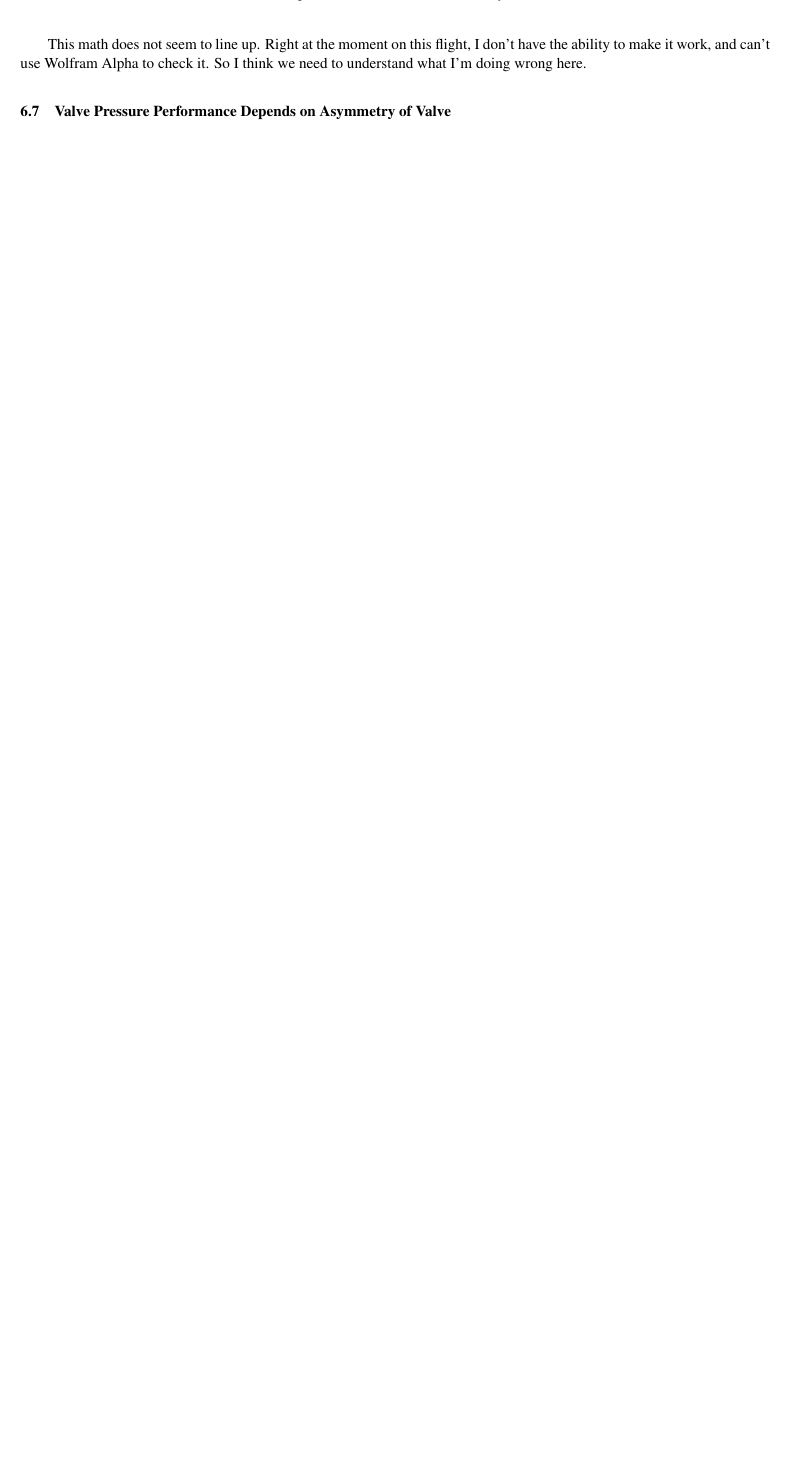
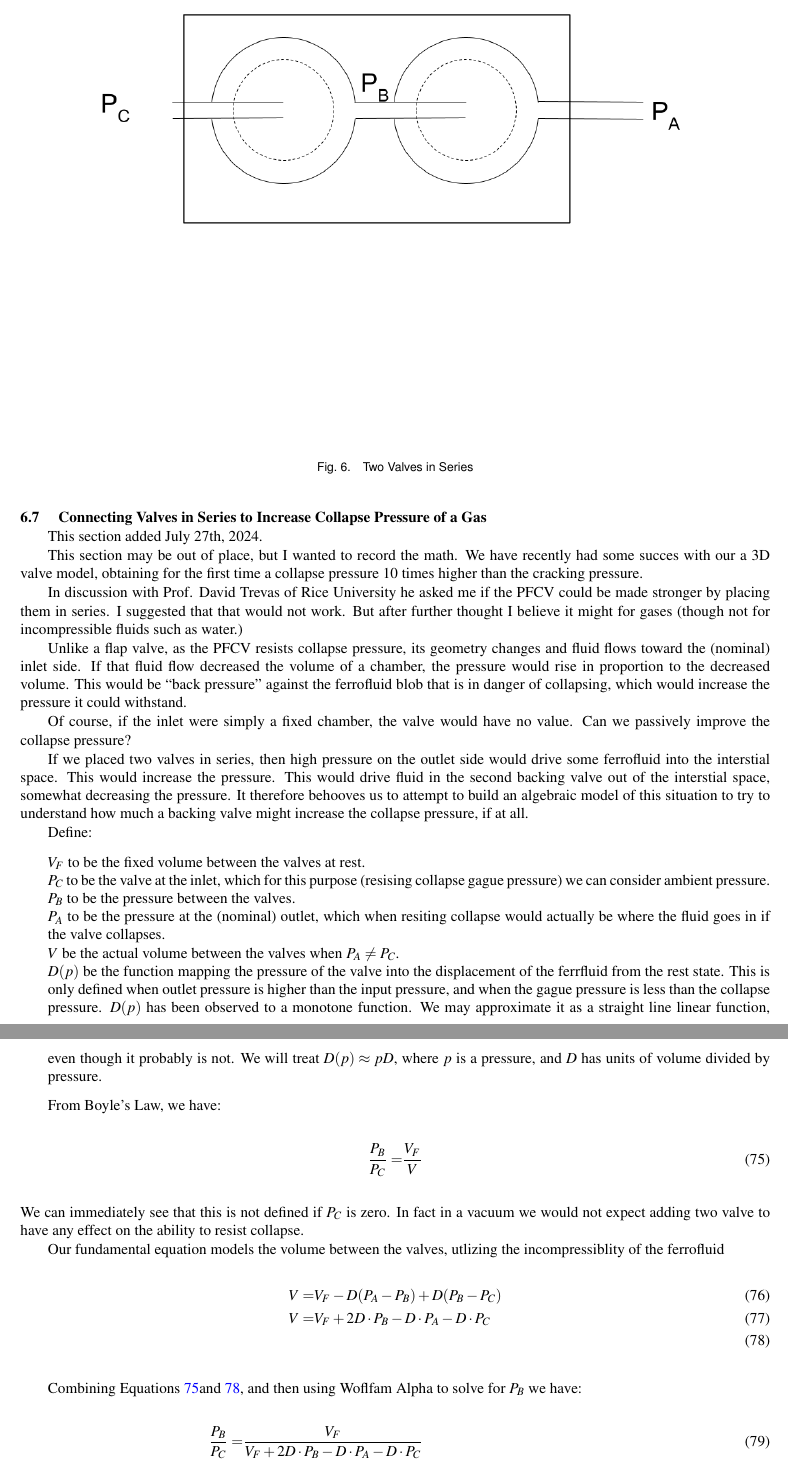
Before and after one commit to PubInv/ferrofluidcheckvalve, a LaTeX document (doc/EnergyMinimization/passiveFerrofluidCheckValveTheory.tex): part of page 12 of 20 before the commit and two parts of pages 12 and 13 of 22 after it, the two joined at a grey line, cut at the place of the change, the shorter picture padded with empty space. Compiled offline with pdfLaTeX.

Commit message:
added a theory to valves in series

```diff
--- a/doc/EnergyMinimization/passiveFerrofluidCheckValveTheory.tex
+++ b/doc/EnergyMinimization/passiveFerrofluidCheckValveTheory.tex
@@ -790,13 +790,85 @@ For the valve B, we have:
 \end{align}
 This actually is the same expression! Yay!  so probably I can do this in a very general way!
 
-\begin{align}
-\end{align}
-
-
-This math does not seem to line up. Right at the moment on this flight,
-I don't have the ability to make it work, and can't use Wolfram Alpha
-to check it. So I think we need to understand what I'm doing wrong here.
-
-\subsection{Valve Pressure Performance Depends on Asymmetry of Valve}
-
+
+\subsection{ Connecting Valves in Series to Increase Collapse Pressure of a Gas}
+
+This section added July 27th, 2024.
+
+This section may be out of place, but I wanted to record the math.
+We have recently had some succes with our a 3D valve model, obtaining
+for the first time a collapse pressure 10 times higher than the cracking
+pressure.
+
+In discussion with Prof. David Trevas of Rice University he asked me
+if the PFCV could be made stronger by placing them in series.
+I suggested that that would not work. But after further thought I
+believe it might for gases (though not for incompressible fluids such as water.)
+
+Unlike a flap valve, as the PFCV resists collapse pressure, its
+geometry changes and fluid flows toward the (nominal) inlet side.
+If that fluid flow decreased the volume of a chamber, the pressure
+would rise in proportion to the decreased volume. This would be
+``back pressure'' against the ferrofluid blob that is in danger
+of collapsing, which would increase the pressure it could withstand.
+
+Of course, if the inlet were simply a fixed chamber, the valve
+would have no value. Can we passively improve the collapse pressure?
+
+If we placed two valves in series, then high pressure on the outlet
+side would drive some ferrofluid into the interstial space.
+This would increase the pressure. This would drive fluid in the second
+backing valve out
+of the interstial space, somewhat decreasing the pressure.
+It therefore behooves us to attempt to build an algebraic model of this
+situation to try to understand how much a backing valve might
+increase the collapse pressure, if at all.
+
+
+\begin{figure}
+\centerline{\includegraphics[width=6in]{figure/TwoValvesInSeries.png}}
+\caption{Two Valves in Series}
+\label{fig:Series}
+\end{figure}
+
+Define:
+\begin{itemize}
+\item $V_F$ to be the fixed volume between the valves at rest.
+\item $P_C$ to be the valve at the inlet, which for this purpose (resising collapse gague pressure) we can consider ambient pressure.
+\item $P_B$ to be the pressure between the valves.
+\item $P_A$ to be the pressure at the (nominal) outlet, which when resiting
+  collapse would actually be where the fluid goes in if the valve collapses.
+\item $V$ be the actual volume between the valves when $P_A \neq P_C$.
+\item $D(p)$ be the function mapping the pressure of the valve into
+  the displacement of the ferrfluid from the rest state. This is
+  only defined when outlet pressure is higher than the input pressure, and
+  when the gague pressure is less than the collapse pressure. $D(p)$ has
+  been observed to a monotone function. We may approximate it as a
+  straight line linear function, even though it probably is not.
+  We will treat $D(p) \approx pD$, where $p$ is a pressure, and $D$ has
+  units of volume divided by pressure.
+\end{itemize}
+
+From Boyle's Law, we have:
+\begin{align}
+  \frac{P_B}{P_C} = & \frac{V_F}{V}
+  \label{eq:boyle}
+  \end{align}
+We can immediately see that this is not defined if $P_C$ is zero.
+In fact in a vacuum we would not expect adding two valve to have any
+effect on the ability to resist collapse.
+
+Our fundamental equation models the volume between the
+valves, utlizing the incompressiblity of the ferrofluid
+\begin{align}
+  V = & V_F - D(P_A - P_B) + D(P_B - P_C) \\
+  V = & V_F + 2D\cdot P_B - D\cdot P_A - D\cdot P_C \\
+    \label{eq:volume}
+\end{align}
+
+Combining Equations~\ref{eq:boyle}and~\ref{eq:volume}, and then
+using Woflfam Alpha to solve for $P_B$ we have:
+\begin{align}
+  \frac{P_B}{P_C} = & \frac{V_F}{V_F + 2D\cdot P_B - D\cdot P_A - D\cdot P_C} \\
+  P_B = & \frac{ (\pm \sqrt{(-P_A D - P_C D + V)^2 + 8 P_C D V} + P_A D + P_C D - V)}{4 D}
+\end{align}
```
Also changed, not shown: doc/EnergyMinimization/figure/TwoValvesInSeries.png (added), doc/EnergyMinimization/passiveFerrofluidCheckValveTheory.pdf, doc/EnergyMinimization/passiveFerrofluidCheckValveTheory.tex (17 more changed lines).
